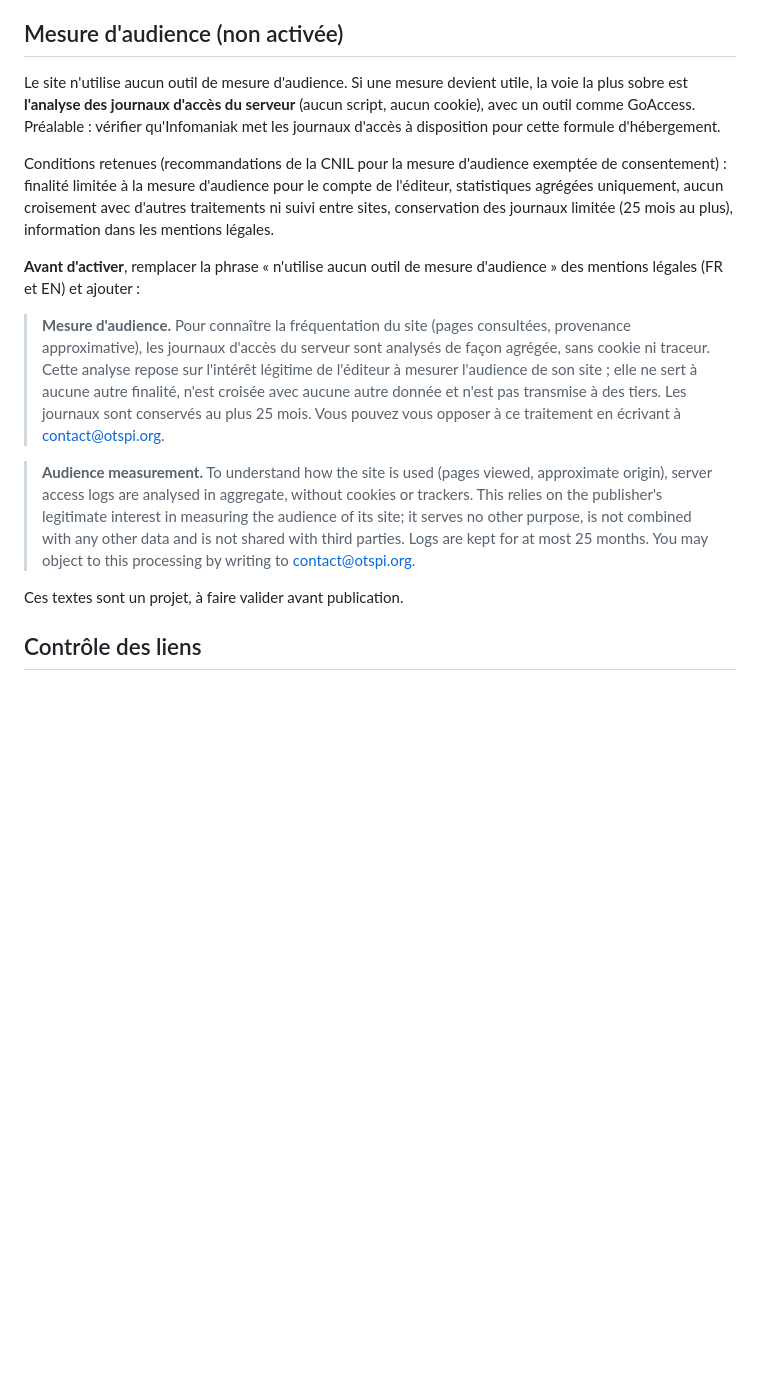
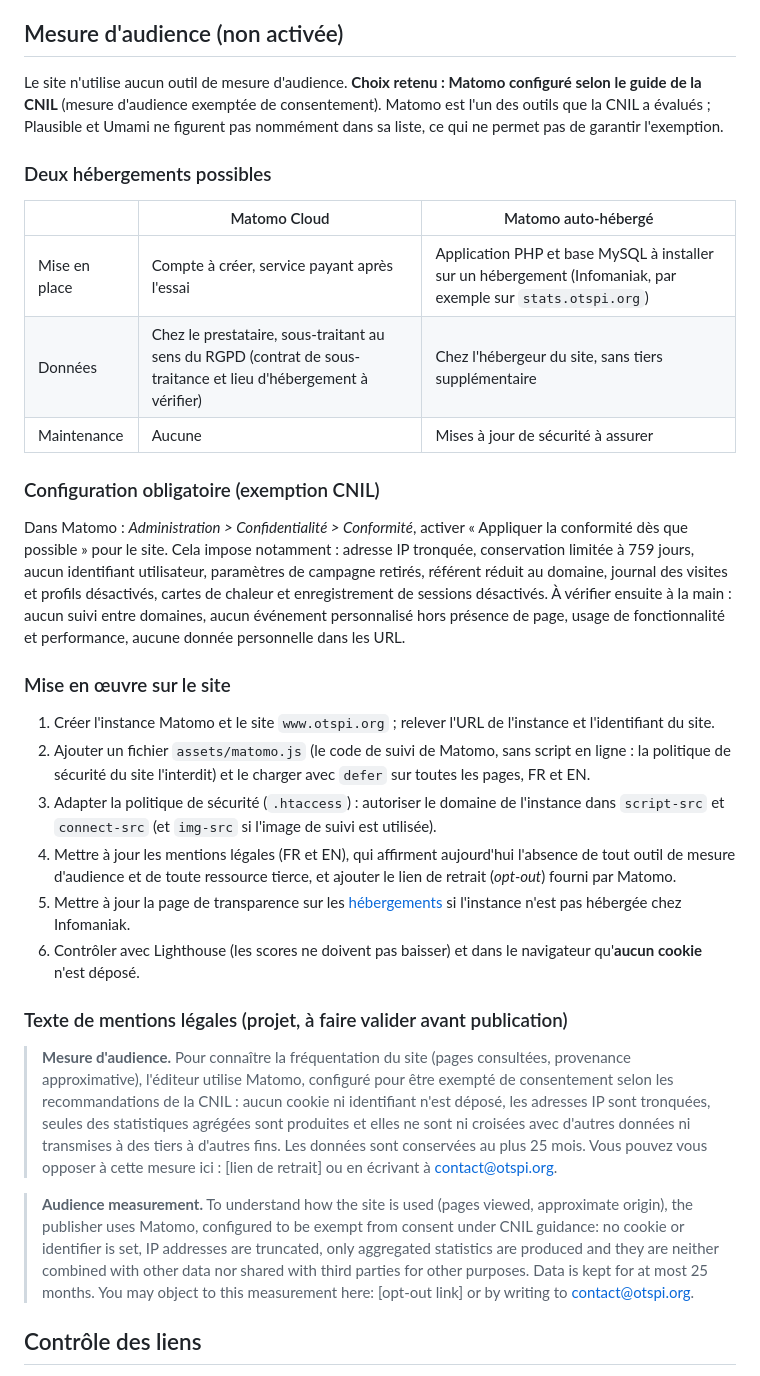
Before and after one commit to otspi/vitrine, a Markdown page: README.md, the part around the change. Drawn GitHub-style; blank space fills up the shorter version.

Commit message:
docs: mesure d'audience avec Matomo configuré selon la CNIL (non activée)

```diff
--- a/README.md
+++ b/README.md
@@ -111,17 +111,34 @@ Les exports CSV et le fichier de retraits contiennent des données personnelles
 
 ## Mesure d'audience (non activée)
 
-Le site n'utilise aucun outil de mesure d'audience. Si une mesure devient utile, la voie la plus sobre est **l'analyse des journaux d'accès du serveur** (aucun script, aucun cookie), avec un outil comme GoAccess. Préalable : vérifier qu'Infomaniak met les journaux d'accès à disposition pour cette formule d'hébergement.
+Le site n'utilise aucun outil de mesure d'audience. **Choix retenu : Matomo configuré selon le guide de la CNIL** (mesure d'audience exemptée de consentement). Matomo est l'un des outils que la CNIL a évalués ; Plausible et Umami ne figurent pas nommément dans sa liste, ce qui ne permet pas de garantir l'exemption.
 
-Conditions retenues (recommandations de la CNIL pour la mesure d'audience exemptée de consentement) : finalité limitée à la mesure d'audience pour le compte de l'éditeur, statistiques agrégées uniquement, aucun croisement avec d'autres traitements ni suivi entre sites, conservation des journaux limitée (25 mois au plus), information dans les mentions légales.
+### Deux hébergements possibles
 
-**Avant d'activer**, remplacer la phrase « n'utilise aucun outil de mesure d'audience » des mentions légales (FR et EN) et ajouter :
+| | Matomo Cloud | Matomo auto-hébergé |
+|---|---|---|
+| Mise en place | Compte à créer, service payant après l'essai | Application PHP et base MySQL à installer sur un hébergement (Infomaniak, par exemple sur `stats.otspi.org`) |
+| Données | Chez le prestataire, sous-traitant au sens du RGPD (contrat de sous-traitance et lieu d'hébergement à vérifier) | Chez l'hébergeur du site, sans tiers supplémentaire |
+| Maintenance | Aucune | Mises à jour de sécurité à assurer |
 
-> **Mesure d'audience.** Pour connaître la fréquentation du site (pages consultées, provenance approximative), les journaux d'accès du serveur sont analysés de façon agrégée, sans cookie ni traceur. Cette analyse repose sur l'intérêt légitime de l'éditeur à mesurer l'audience de son site ; elle ne sert à aucune autre finalité, n'est croisée avec aucune autre donnée et n'est pas transmise à des tiers. Les journaux sont conservés au plus 25 mois. Vous pouvez vous opposer à ce traitement en écrivant à contact@otspi.org.
+### Configuration obligatoire (exemption CNIL)
 
-> **Audience measurement.** To understand how the site is used (pages viewed, approximate origin), server access logs are analysed in aggregate, without cookies or trackers. This relies on the publisher's legitimate interest in measuring the audience of its site; it serves no other purpose, is not combined with any other data and is not shared with third parties. Logs are kept for at most 25 months. You may object to this processing by writing to contact@otspi.org.
+Dans Matomo : *Administration > Confidentialité > Conformité*, activer « Appliquer la conformité dès que possible » pour le site. Cela impose notamment : adresse IP tronquée, conservation limitée à 759 jours, aucun identifiant utilisateur, paramètres de campagne retirés, référent réduit au domaine, journal des visites et profils désactivés, cartes de chaleur et enregistrement de sessions désactivés. À vérifier ensuite à la main : aucun suivi entre domaines, aucun événement personnalisé hors présence de page, usage de fonctionnalité et performance, aucune donnée personnelle dans les URL.
 
-Ces textes sont un projet, à faire valider avant publication.
+### Mise en œuvre sur le site
+
+1. Créer l'instance Matomo et le site `www.otspi.org` ; relever l'URL de l'instance et l'identifiant du site.
+2. Ajouter un fichier `assets/matomo.js` (le code de suivi de Matomo, sans script en ligne : la politique de sécurité du site l'interdit) et le charger avec `defer` sur toutes les pages, FR et EN.
+3. Adapter la politique de sécurité (`.htaccess`) : autoriser le domaine de l'instance dans `script-src` et `connect-src` (et `img-src` si l'image de suivi est utilisée).
+4. Mettre à jour les mentions légales (FR et EN), qui affirment aujourd'hui l'absence de tout outil de mesure d'audience et de toute ressource tierce, et ajouter le lien de retrait (*opt-out*) fourni par Matomo.
+5. Mettre à jour la page de transparence sur les [hébergements](https://about.otspi.org/reunions/hebergements/) si l'instance n'est pas hébergée chez Infomaniak.
+6. Contrôler avec Lighthouse (les scores ne doivent pas baisser) et dans le navigateur qu'**aucun cookie** n'est déposé.
+
+### Texte de mentions légales (projet, à faire valider avant publication)
+
+> **Mesure d'audience.** Pour connaître la fréquentation du site (pages consultées, provenance approximative), l'éditeur utilise Matomo, configuré pour être exempté de consentement selon les recommandations de la CNIL : aucun cookie ni identifiant n'est déposé, les adresses IP sont tronquées, seules des statistiques agrégées sont produites et elles ne sont ni croisées avec d'autres données ni transmises à des tiers à d'autres fins. Les données sont conservées au plus 25 mois. Vous pouvez vous opposer à cette mesure ici : [lien de retrait] ou en écrivant à contact@otspi.org.
+
+> **Audience measurement.** To understand how the site is used (pages viewed, approximate origin), the publisher uses Matomo, configured to be exempt from consent under CNIL guidance: no cookie or identifier is set, IP addresses are truncated, only aggregated statistics are produced and they are neither combined with other data nor shared with third parties for other purposes. Data is kept for at most 25 months. You may object to this measurement here: [opt-out link] or by writing to contact@otspi.org.
 
 ## Contrôle des liens
 
```
